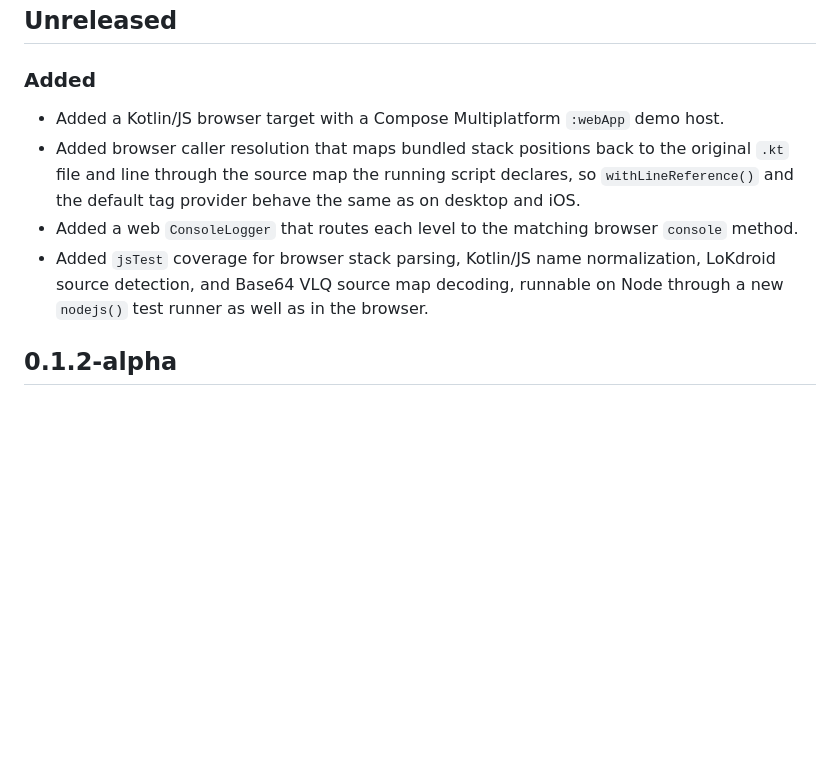
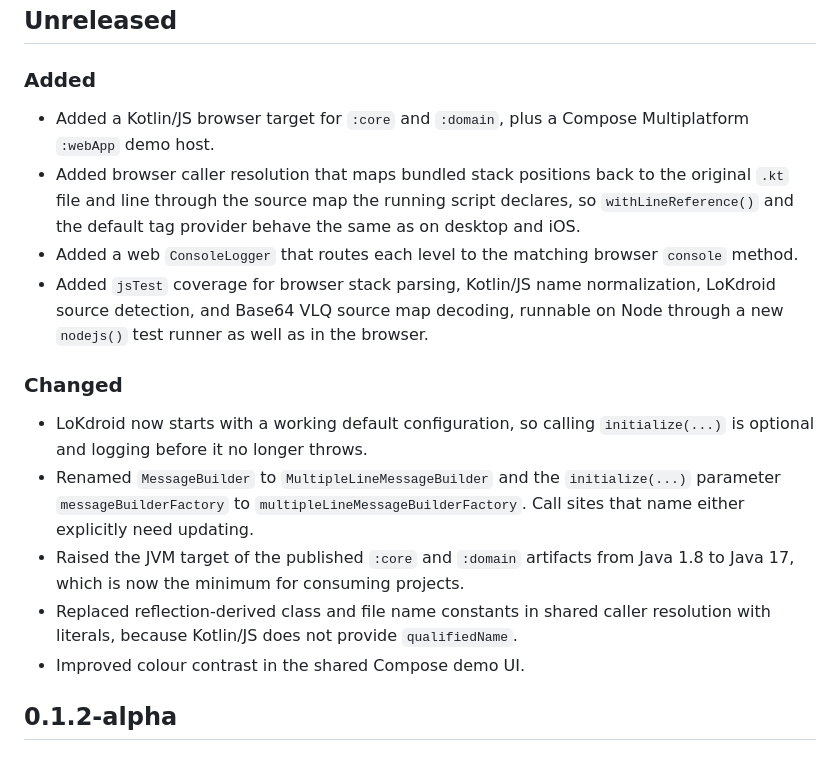
Before and after one commit to NikolayKuts/LoKdroid, a Markdown page: CHANGELOG.md, the part around the change. Rendered like a GitHub page; blank space fills up the shorter version.

Commit message:
docs: record the branch changes that were left undocumented
Five commits on this branch changed consumer-facing behaviour without reaching
the changelog: the Java version bump, the default LoKdroid configuration, the
multi-line message builder rename, the Kotlin/JS target on :core and :domain, and
the demo UI contrast fix.

The Java bump also affects anyone depending on the library, since the published
:core and :domain artifacts moved from Java 1.8 to Java 17 bytecode, so the README
gains a Requirements note stating the JDK 17 minimum.

Co-Authored-By: Claude Opus 5 <noreply@anthropic.com>

```diff
--- a/CHANGELOG.md
+++ b/CHANGELOG.md
@@ -3,10 +3,17 @@
 ## Unreleased
 
 ### Added
-- Added a Kotlin/JS browser target with a Compose Multiplatform `:webApp` demo host.
+- Added a Kotlin/JS browser target for `:core` and `:domain`, plus a Compose Multiplatform `:webApp` demo host.
 - Added browser caller resolution that maps bundled stack positions back to the original `.kt` file and line through the source map the running script declares, so `withLineReference()` and the default tag provider behave the same as on desktop and iOS.
 - Added a web `ConsoleLogger` that routes each level to the matching browser `console` method.
 - Added `jsTest` coverage for browser stack parsing, Kotlin/JS name normalization, LoKdroid source detection, and Base64 VLQ source map decoding, runnable on Node through a new `nodejs()` test runner as well as in the browser.
+
+### Changed
+- LoKdroid now starts with a working default configuration, so calling `initialize(...)` is optional and logging before it no longer throws.
+- Renamed `MessageBuilder` to `MultipleLineMessageBuilder` and the `initialize(...)` parameter `messageBuilderFactory` to `multipleLineMessageBuilderFactory`. Call sites that name either explicitly need updating.
+- Raised the JVM target of the published `:core` and `:domain` artifacts from Java 1.8 to Java 17, which is now the minimum for consuming projects.
+- Replaced reflection-derived class and file name constants in shared caller resolution with literals, because Kotlin/JS does not provide `qualifiedName`.
+- Improved colour contrast in the shared Compose demo UI.
 
 ## 0.1.2-alpha
 
```
Also changed, not shown: README.md (+5 -0 lines).
